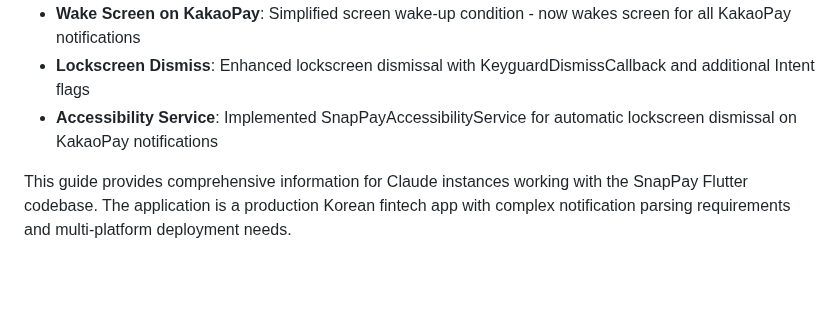
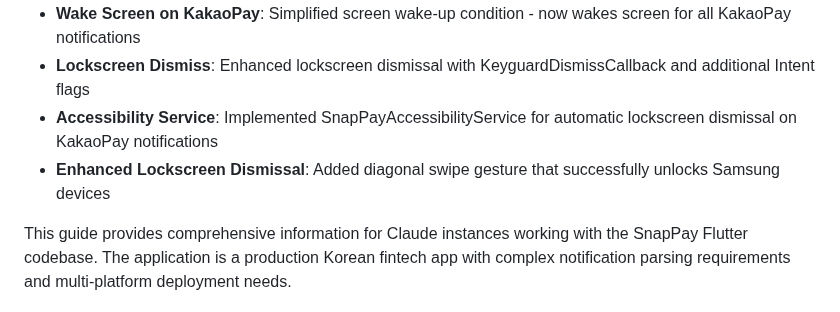
Before and after one commit to Ryan-spec-scv/remocall_flutter, a Markdown page: CLAUDE.md, the part around the change. Drawn GitHub-style; blank space fills up the shorter version.

Commit message:
CLAUDE.md 업데이트 - 대각선 스와이프 성공 정보 추가
🤖 Generated with [Claude Code](https://claude.ai/code)

Co-Authored-By: Claude <noreply@anthropic.com>

```diff
--- a/CLAUDE.md
+++ b/CLAUDE.md
@@ -414,5 +414,6 @@ flutter run -d <device_id>
 - **Wake Screen on KakaoPay**: Simplified screen wake-up condition - now wakes screen for all KakaoPay notifications
 - **Lockscreen Dismiss**: Enhanced lockscreen dismissal with KeyguardDismissCallback and additional Intent flags
 - **Accessibility Service**: Implemented SnapPayAccessibilityService for automatic lockscreen dismissal on KakaoPay notifications
+- **Enhanced Lockscreen Dismissal**: Added diagonal swipe gesture that successfully unlocks Samsung devices
 
 This guide provides comprehensive information for Claude instances working with the SnapPay Flutter codebase. The application is a production Korean fintech app with complex notification parsing requirements and multi-platform deployment needs.
```
